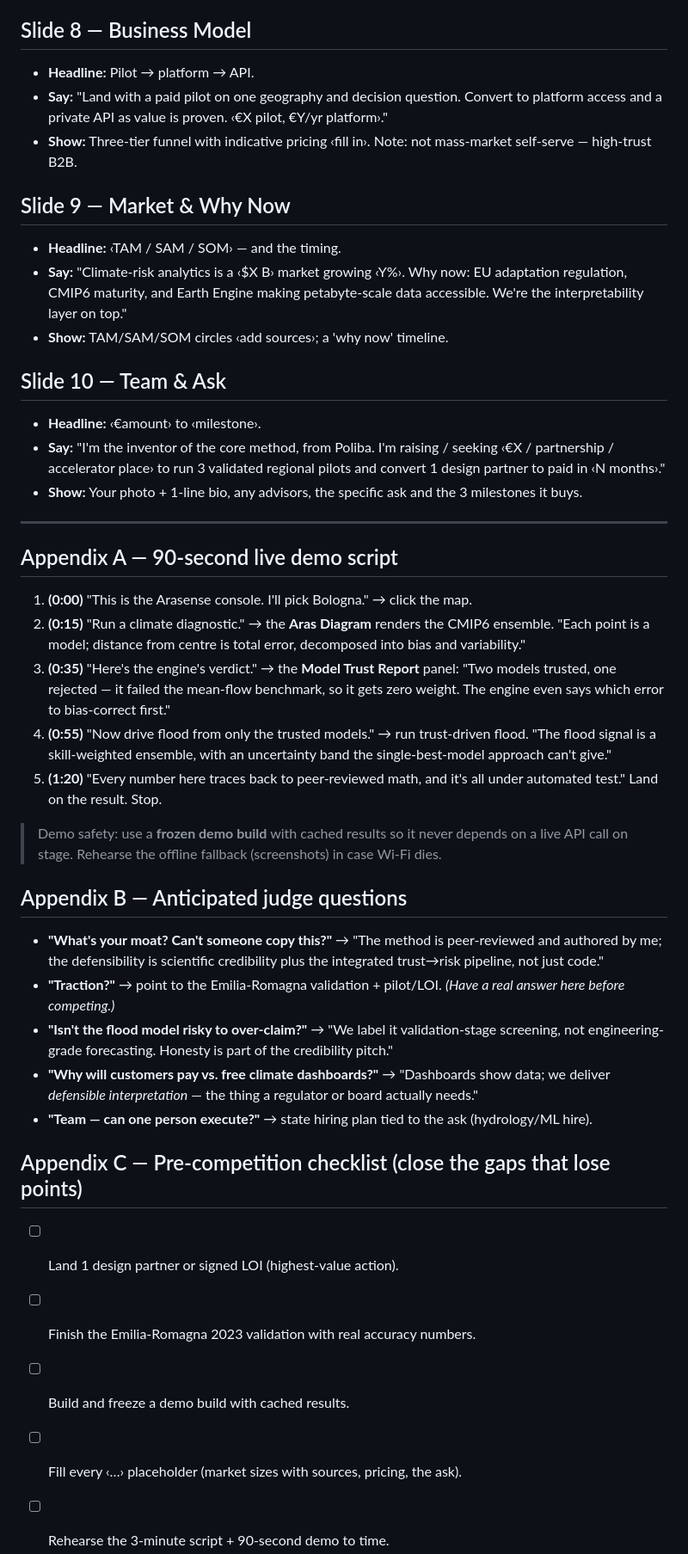
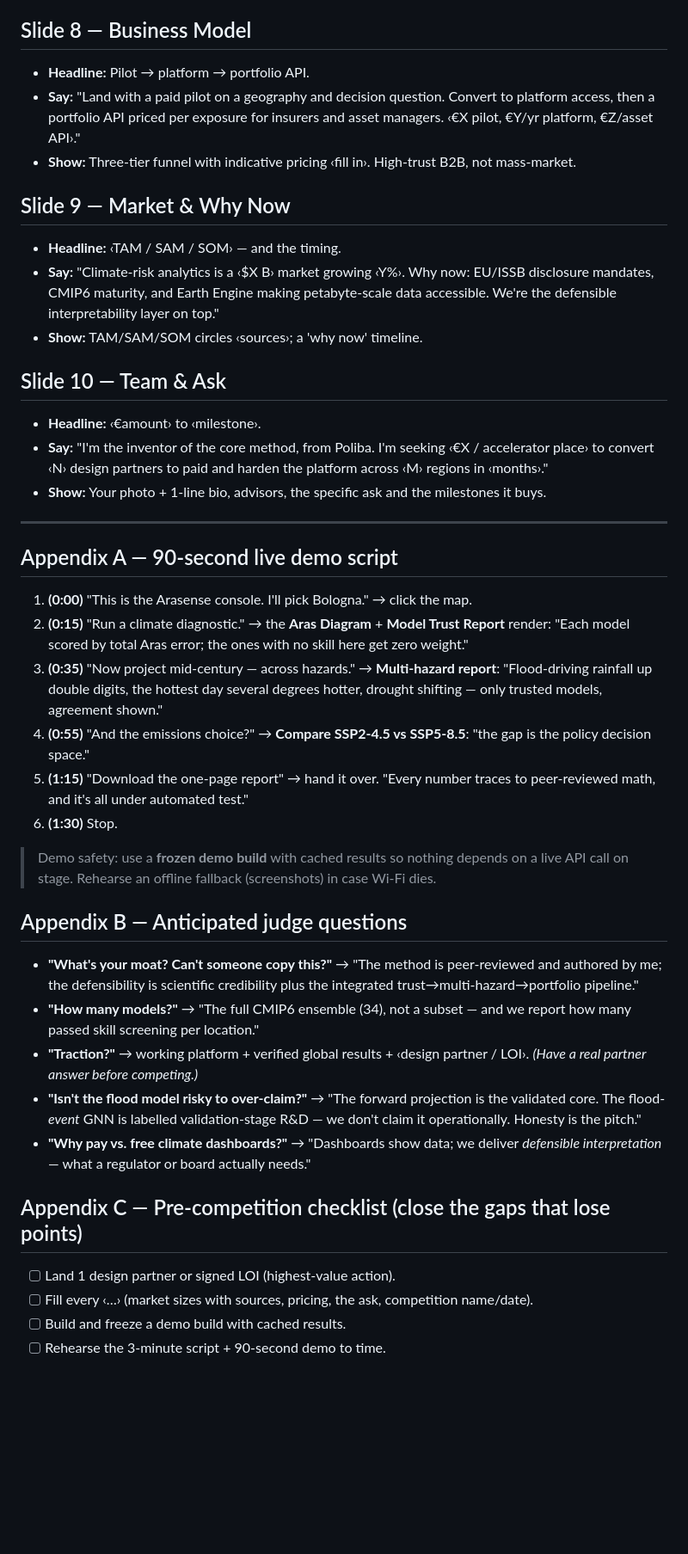
Before and after one commit to ArasIzzaddin/Arasense.com, a Markdown page: PITCH.md, the part around one of its changes. Shown at 86% size. Rendered like a GitHub page; blank space fills up the shorter version.

```diff
--- a/PITCH.md
+++ b/PITCH.md
@@ -44,40 +44,40 @@
 
 ## Slide 8 — Business Model
-- **Headline:** Pilot → platform → API.
-- **Say:** "Land with a paid pilot on one geography and decision question. Convert to platform access and a private API as value is proven. ‹€X pilot, €Y/yr platform›."
-- **Show:** Three-tier funnel with indicative pricing ‹fill in›. Note: not mass-market self-serve — high-trust B2B.
+- **Headline:** Pilot → platform → portfolio API.
+- **Say:** "Land with a paid pilot on a geography and decision question. Convert to platform access, then a portfolio API priced per exposure for insurers and asset managers. ‹€X pilot, €Y/yr platform, €Z/asset API›."
+- **Show:** Three-tier funnel with indicative pricing ‹fill in›. High-trust B2B, not mass-market.
 
 ## Slide 9 — Market & Why Now
 - **Headline:** ‹TAM / SAM / SOM› — and the timing.
-- **Say:** "Climate-risk analytics is a ‹$X B› market growing ‹Y%›. Why now: EU adaptation regulation, CMIP6 maturity, and Earth Engine making petabyte-scale data accessible. We're the interpretability layer on top."
-- **Show:** TAM/SAM/SOM circles ‹add sources›; a 'why now' timeline.
+- **Say:** "Climate-risk analytics is a ‹$X B› market growing ‹Y%›. Why now: EU/ISSB disclosure mandates, CMIP6 maturity, and Earth Engine making petabyte-scale data accessible. We're the defensible interpretability layer on top."
+- **Show:** TAM/SAM/SOM circles ‹sources›; a 'why now' timeline.
 
 ## Slide 10 — Team & Ask
 - **Headline:** ‹€amount› to ‹milestone›.
-- **Say:** "I'm the inventor of the core method, from Poliba. I'm raising / seeking ‹€X / partnership / accelerator place› to run 3 validated regional pilots and convert 1 design partner to paid in ‹N months›."
-- **Show:** Your photo + 1-line bio, any advisors, the specific ask and the 3 milestones it buys.
+- **Say:** "I'm the inventor of the core method, from Poliba. I'm seeking ‹€X / accelerator place› to convert ‹N› design partners to paid and harden the platform across ‹M› regions in ‹months›."
+- **Show:** Your photo + 1-line bio, advisors, the specific ask and the milestones it buys.
 
 ---
 
 ## Appendix A — 90-second live demo script
 1. **(0:00)** "This is the Arasense console. I'll pick Bologna." → click the map.
-2. **(0:15)** "Run a climate diagnostic." → the **Aras Diagram** renders the CMIP6 ensemble. "Each point is a model; distance from centre is total error, decomposed into bias and variability."
-3. **(0:35)** "Here's the engine's verdict." → the **Model Trust Report** panel: "Two models trusted, one rejected — it failed the mean-flow benchmark, so it gets zero weight. The engine even says which error to bias-correct first."
-4. **(0:55)** "Now drive flood from only the trusted models." → run trust-driven flood. "The flood signal is a skill-weighted ensemble, with an uncertainty band the single-best-model approach can't give."
-5. **(1:20)** "Every number here traces back to peer-reviewed math, and it's all under automated test." Land on the result. Stop.
+2. **(0:15)** "Run a climate diagnostic." → the **Aras Diagram** + **Model Trust Report** render: "Each model scored by total Aras error; the ones with no skill here get zero weight."
+3. **(0:35)** "Now project mid-century — across hazards." → **Multi-hazard report**: "Flood-driving rainfall up double digits, the hottest day several degrees hotter, drought shifting — only trusted models, agreement shown."
+4. **(0:55)** "And the emissions choice?" → **Compare SSP2-4.5 vs SSP5-8.5**: "the gap is the policy decision space."
+5. **(1:15)** "Download the one-page report" → hand it over. "Every number traces to peer-reviewed math, and it's all under automated test."
+6. **(1:30)** Stop.
 
-> Demo safety: use a **frozen demo build** with cached results so it never depends on a live API call on stage. Rehearse the offline fallback (screenshots) in case Wi-Fi dies.
+> Demo safety: use a **frozen demo build** with cached results so nothing depends on a live API call on stage. Rehearse an offline fallback (screenshots) in case Wi-Fi dies.
 
 ## Appendix B — Anticipated judge questions
-- **"What's your moat? Can't someone copy this?"** → "The method is peer-reviewed and authored by me; the defensibility is scientific credibility plus the integrated trust→risk pipeline, not just code."
-- **"Traction?"** → point to the Emilia-Romagna validation + pilot/LOI. *(Have a real answer here before competing.)*
-- **"Isn't the flood model risky to over-claim?"** → "We label it validation-stage screening, not engineering-grade forecasting. Honesty is part of the credibility pitch."
-- **"Why will customers pay vs. free climate dashboards?"** → "Dashboards show data; we deliver *defensible interpretation* — the thing a regulator or board actually needs."
-- **"Team — can one person execute?"** → state hiring plan tied to the ask (hydrology/ML hire).
+- **"What's your moat? Can't someone copy this?"** → "The method is peer-reviewed and authored by me; the defensibility is scientific credibility plus the integrated trust→multi-hazard→portfolio pipeline."
+- **"How many models?"** → "The full CMIP6 ensemble (34), not a subset — and we report how many passed skill screening per location."
+- **"Traction?"** → working platform + verified global results + ‹design partner / LOI›. *(Have a real partner answer before competing.)*
+- **"Isn't the flood model risky to over-claim?"** → "The forward projection is the validated core. The flood-*event* GNN is labelled validation-stage R&D — we don't claim it operationally. Honesty is the pitch."
+- **"Why pay vs. free climate dashboards?"** → "Dashboards show data; we deliver *defensible interpretation* — what a regulator or board actually needs."
 
 ## Appendix C — Pre-competition checklist (close the gaps that lose points)
 - [ ] Land 1 design partner or signed LOI (highest-value action).
-- [ ] Finish the Emilia-Romagna 2023 validation with real accuracy numbers.
+- [ ] Fill every ‹…› (market sizes with sources, pricing, the ask, competition name/date).
 - [ ] Build and freeze a demo build with cached results.
-- [ ] Fill every ‹…› placeholder (market sizes with sources, pricing, the ask).
 - [ ] Rehearse the 3-minute script + 90-second demo to time.
```
Also changed, not shown: other parts of PITCH.md (+36 -25 lines).
